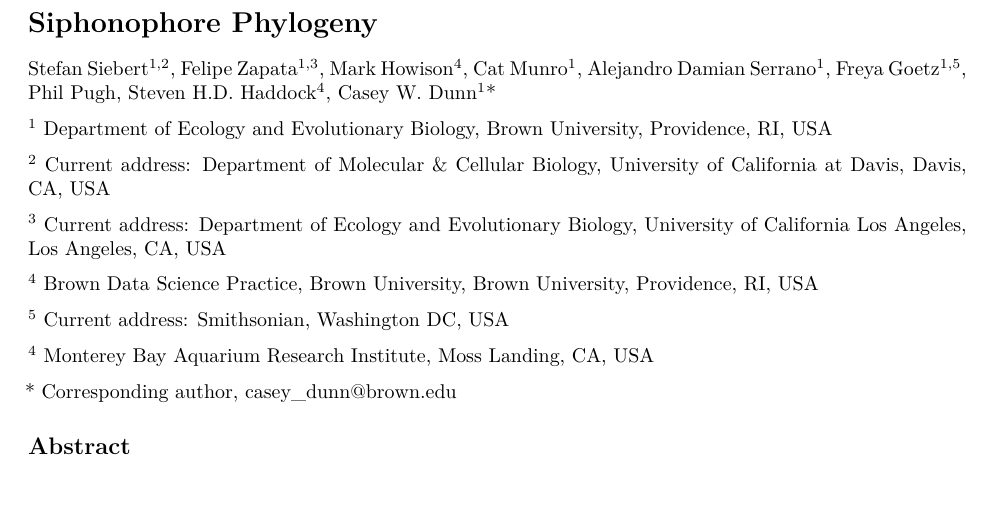
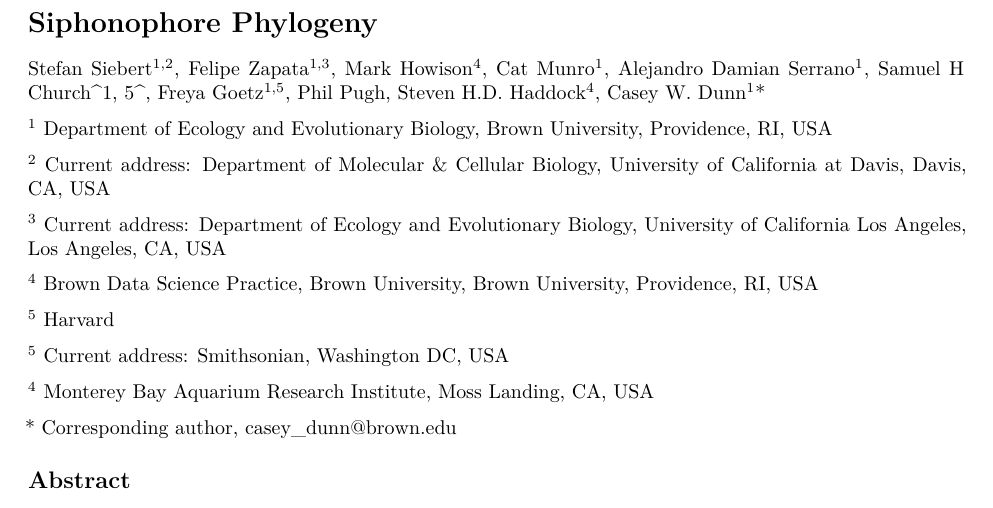
Before and after one commit to caseywdunn/siphonophore_phylogeny_2017, an R Markdown document (manuscript.rmd): part of page 1 of 3, cut so that both start at the same text. Rendered offline with R 4.5, knitr and Pandoc, then LaTeX, with nearby package versions; some code elsewhere in the file could not run offline.

Commit message:
added sam to author list

```diff
--- a/manuscript.rmd
+++ b/manuscript.rmd
@@ -99,7 +99,7 @@ output:
 
 # Siphonophore Phylogeny
 
-Stefan Siebert^1,2^, Felipe Zapata^1,3^, Mark Howison^4^, Cat Munro^1^, Alejandro Damian Serrano^1^, Freya Goetz^1,5^, Phil Pugh, Steven H.D. Haddock^4^, Casey W. Dunn^1^*
+Stefan Siebert^1,2^, Felipe Zapata^1,3^, Mark Howison^4^, Cat Munro^1^, Alejandro Damian Serrano^1^, Samuel H Church^1, 5^, Freya Goetz^1,5^, Phil Pugh, Steven H.D. Haddock^4^, Casey W. Dunn^1^*
 
 ^1^ Department of Ecology and Evolutionary Biology, Brown University, Providence, RI, USA
 
@@ -108,6 +108,8 @@ Stefan Siebert^1,2^, Felipe Zapata^1,3^, Mark Howison^4^, Cat Munro^1^, Alejandr
 ^3^ Current address: Department of Ecology and Evolutionary Biology, University of California Los Angeles, Los Angeles, CA, USA
 
 ^4^ Brown Data Science Practice, Brown University, Brown University, Providence, RI, USA
+
+^5^ Harvard
 
 ^5^ Current address: Smithsonian, Washington DC, USA
 
```
